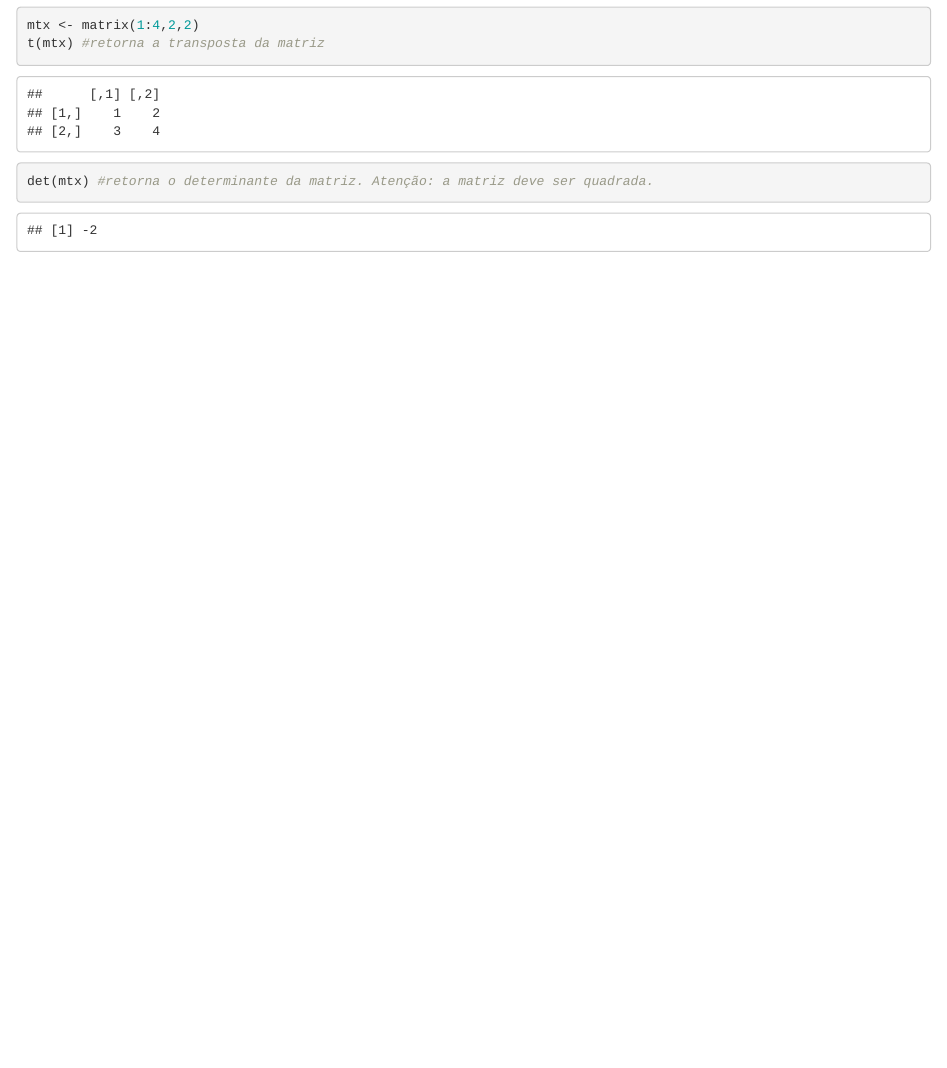
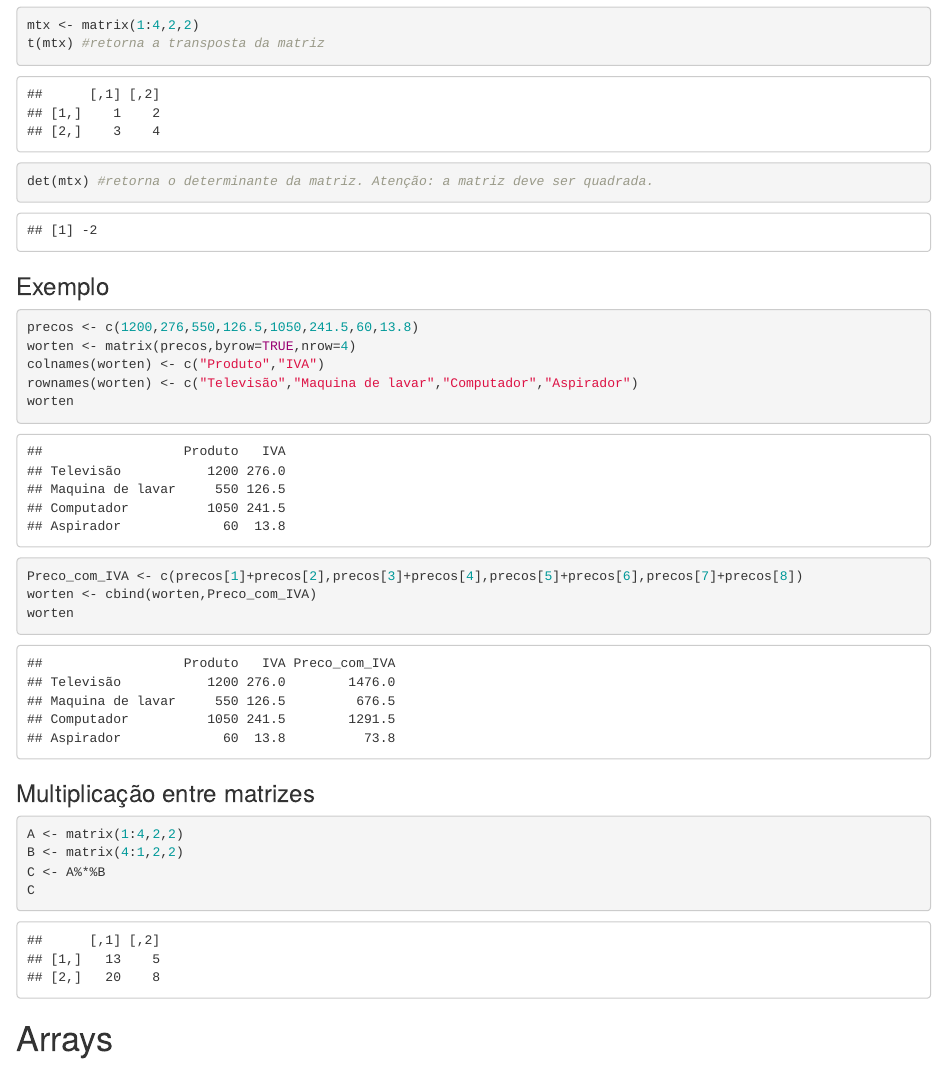
Before and after one commit to jestpt/WorkshopR_April, an R Markdown document (Introduction/Parte_2.Rmd): the page in a window 1100 px wide, from 2330 px down. The pictures show the output file Introduction/Parte_2.html that the author committed with the source, opened offline.

Commit message:
estou na parte dos arrays. Macario está a começar condições e loops

````diff
--- a/Introduction/Parte_2.Rmd
+++ b/Introduction/Parte_2.Rmd
@@ -40,3 +40,25 @@ mtx <- matrix(1:4,2,2)
 t(mtx) #retorna a transposta da matriz
 det(mtx) #retorna o determinante da matriz. Atenção: a matriz deve ser quadrada.
 ```
+### Exemplo
+```{r}
+precos <- c(1200,276,550,126.5,1050,241.5,60,13.8)
+worten <- matrix(precos,byrow=TRUE,nrow=4)
+colnames(worten) <- c("Produto","IVA")
+rownames(worten) <- c("Televisão","Maquina de lavar","Computador","Aspirador")
+worten
+Preco_com_IVA <- c(precos[1]+precos[2],precos[3]+precos[4],precos[5]+precos[6],precos[7]+precos[8])
+worten <- cbind(worten,Preco_com_IVA)
+worten
+
+```
+### Multiplicação entre matrizes
+```{r}
+A <- matrix(1:4,2,2)
+B <- matrix(4:1,2,2)
+C <- A%*%B
+C
+```
+#Arrays
+Um array é uma estrutura de dados que conseguem armazenar dados em mais do que 2 dimensões. Por exemplo uma Matriz é por outras palavras um array bidimensonal, ou seja é um array com duas dimensões.
+```{r
````
Also changed, not shown: Introduction/Parte_1.Rmd (+5 -5 lines), Introduction/Parte_2.html, Introduction/Parte_2.Rmd (4 more changed lines).
